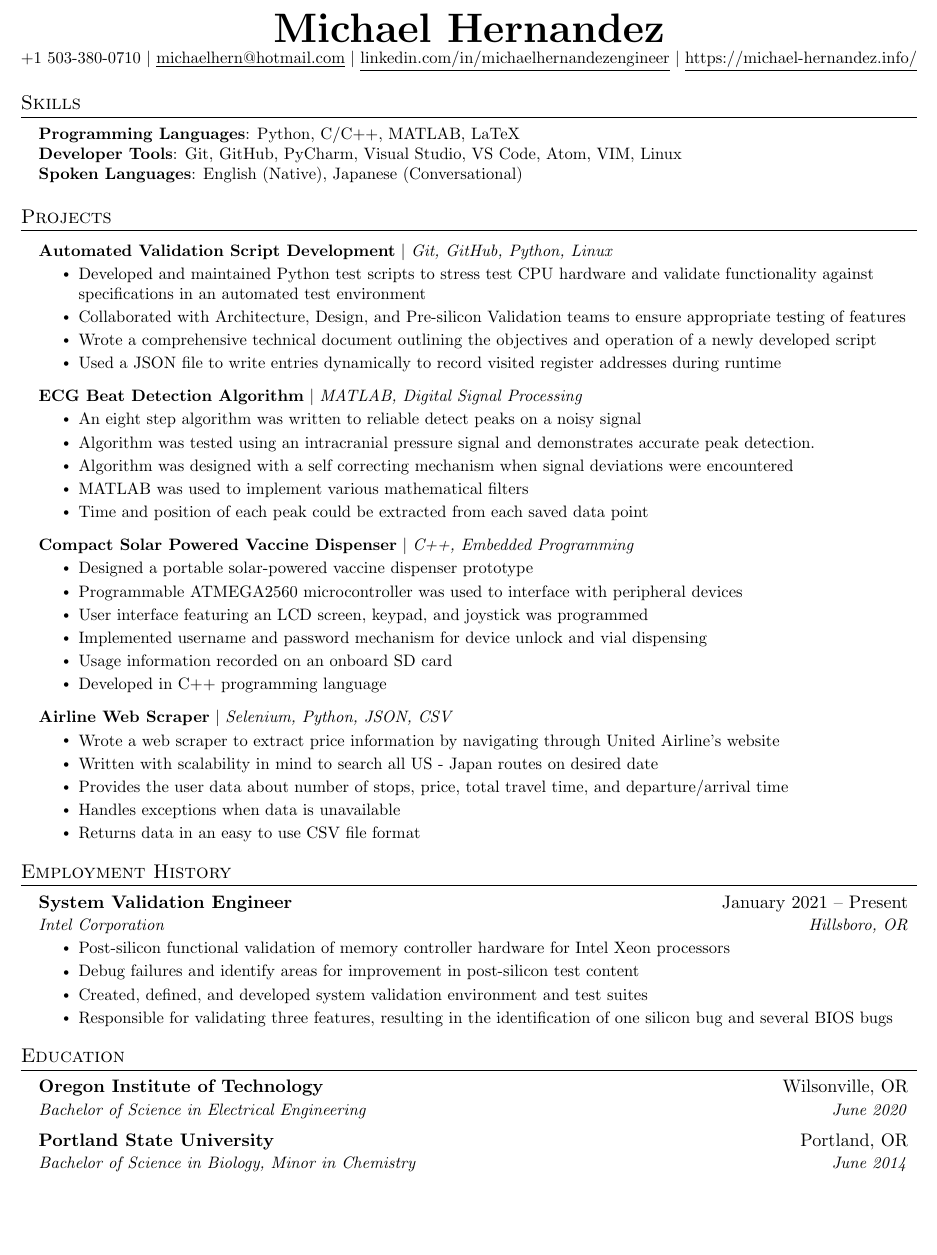
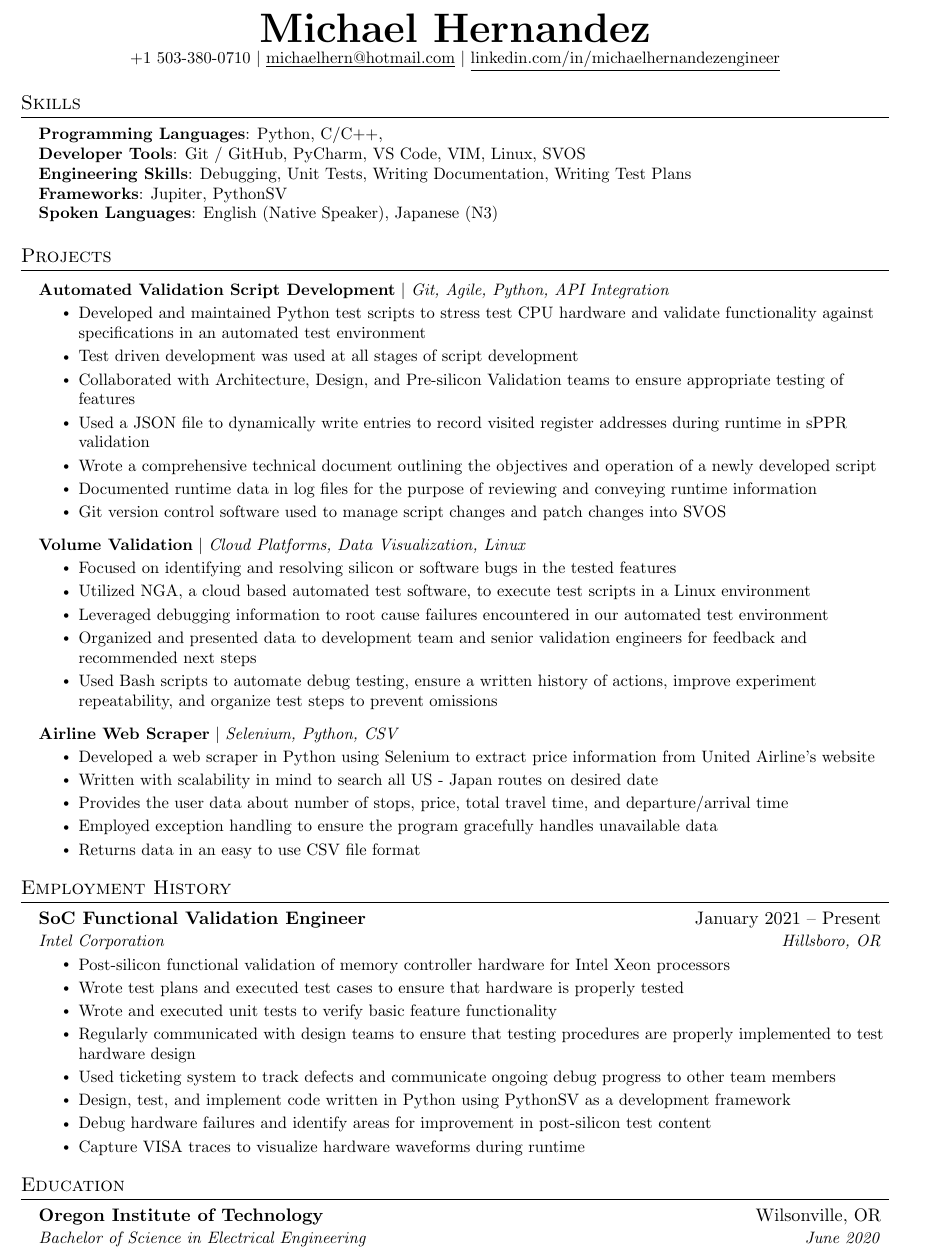
Before and after one commit to MH-Bio/mh_LaTeX_Resume, a LaTeX CV (resume.tex): part of the page, cut so that both start at the same text, the shorter picture padded with empty space. Compiled offline with pdfLaTeX.

Commit message:
various updates added JLPT N3

```diff
--- a/resume.tex
+++ b/resume.tex
@@ -5,7 +5,7 @@
 % License : MIT
 %------------------------
 
-\documentclass[letterpaper,11pt]{article}
+\documentclass[a4paper,11pt]{article}
 
 \usepackage{latexsym}
 \usepackage[empty]{fullpage}
@@ -133,8 +133,8 @@
     \href{mailto:michaelhern@hotmail.com}{\underline{michaelhern@hotmail.com}}
     $|$
     \href{https://www.linkedin.com/in/michaelhernandezengineer/}{\underline{linkedin.com/in/michaelhernandezengineer}}
-    $|$
-    \href{https://michael-hernandez.info/}{\underline{https://michael-hernandez.info/}}
+    %$|$
+    %\href{https://michael-hernandez.info/}{\underline{https://michael-hernandez.info/}}
     %\href{https://github.com/...}{\underline{github.com/jake}}
 \end{center}
 
@@ -157,20 +157,19 @@
 				Python,
 				C/C++,
 				%HTML/CSS,
-				MATLAB,
-				LaTeX
+				%MATLAB,
+				%LaTeX
 				} \\
 			%\textbf{Frameworks}{: React, Node.js, Flask, JUnit, WordPress, Material-UI, FastAPI} \\
 			\textbf{Developer Tools}{:
 				%Arduino IDE,
-				Git,
-				GitHub,
+				Git / GitHub,
 				PyCharm,
-				Visual Studio,
+				%Visual Studio,
 				VS Code,
-				Atom,
 				VIM,
-				Linux
+				Linux,
+				SVOS
 				%Ubuntu
 				} \\
 			\begin{comment}
@@ -180,13 +179,22 @@
 				LiquidCrystal
 				} \\
 			\end{comment}
-			\begin{comment}
-				\textbf{FrameWorks}{:
+			%\begin{comment}
+				\textbf{Engineering Skills}{:
+					Debugging,
+					Unit Tests,
+					Writing Documentation,
+					Writing Test Plans
+				} \\
+			%\end{comment}
+			%\begin{comment}
+				\textbf{Frameworks}{:
 					Jupiter,
 					PythonSV
 				} \\
-			\end{comment}
-			\textbf{Spoken Languages}{: English (Native), Japanese (Conversational)}
+			%\end{comment}
+			%\textbf{Spoken Languages}{: English (Native Speaker), Japanese (CEFR – A2)}
+			\textbf{Spoken Languages}{: English (Native Speaker), Japanese (N3)}
 	}}
 \end{itemize}
 
@@ -218,14 +226,16 @@
     \resumeSubHeadingListStart
       %\begin{comment}
       \resumeProjectHeading
-          {\textbf{Automated Validation Script Development} $|$ \emph{Git, GitHub, Python, Linux}}{}
+          {\textbf{Automated Validation Script Development} $|$ \emph{Git, Agile, Python, API Integration}}{}
           %{January 2021 -- Present}
           \resumeItemListStart
             \resumeItem{Developed and maintained Python test scripts to stress test CPU hardware and validate functionality against specifications in an automated test environment}
+            \resumeItem{Test driven development was used at all stages of script development}
             \resumeItem{Collaborated with Architecture, Design, and Pre-silicon Validation teams to ensure appropriate testing of features}
+            \resumeItem{Used a JSON file to dynamically write entries to record visited register addresses during runtime in sPPR validation}
             \resumeItem{Wrote a comprehensive technical document outlining the objectives and operation of a newly developed script}
-            \resumeItem{Used a JSON file to write entries dynamically to record visited register addresses during runtime}
-
+            \resumeItem{Documented runtime data in log files for the purpose of reviewing and conveying runtime information}
+            \resumeItem{Git version control software used to manage script changes and patch changes into SVOS}
           \resumeItemListEnd
           %\end{comment}
       \begin{comment}
@@ -241,17 +251,31 @@
           \end{comment}
      %\begin{comment}
       \resumeProjectHeading
-		  {\textbf{ECG Beat Detection Algorithm} $|$ \emph{MATLAB, Digital Signal Processing}}{}
+		  {\textbf{Volume Validation} $|$ \emph{Cloud Platforms, Data Visualization, Linux}}{}
 		  %{January 2020 -- March 2020}
 		  \resumeItemListStart
-		    \resumeItem{An eight step algorithm was written to reliable detect peaks on a noisy signal}
-			\resumeItem{Algorithm was tested using an intracranial pressure signal and demonstrates accurate peak detection.}
-			\resumeItem{Algorithm was designed with a self correcting mechanism when signal deviations were encountered}
-			\resumeItem{MATLAB was used to implement various mathematical filters}
-			\resumeItem{Time and position of each peak could be extracted from each saved data point}
+		    \resumeItem{Focused on identifying and resolving silicon or software bugs in the tested features}
+			\resumeItem{Utilized NGA, a cloud based automated test software, to execute test scripts in a Linux environment}
+			\resumeItem{Leveraged debugging information to root cause failures encountered in our automated test environment}
+			%\resumeItem{MATLAB was used to implement various mathematical filters}
+			\resumeItem{Organized and presented data to development team and senior validation engineers for feedback and recommended next steps}
+			\resumeItem{Used Bash scripts to automate debug testing, ensure a written history of actions, improve experiment repeatability, and organize test steps to prevent omissions}
 		  \resumeItemListEnd
 	      %\end{comment}
-	 %\begin{comment}
+	 \begin{comment}
+	 \resumeProjectHeading
+	 	{\textbf{ECG Beat Detection Algorithm} $|$ \emph{MATLAB, Problem Solving, Digital Signal Processing}}{}
+		%{January 2020 -- March 2020}
+		\resumeItemListStart
+		 \resumeItem{Designed an efficient eight-step algorithm for accurate peak detection on noisy ECG signals}
+		 \resumeItem{Algorithm was tested using an intracranial pressure signal and demonstrates accurate peak detection.}
+		 \resumeItem{Algorithm was designed with a self correcting mechanism when signal deviations were encountered}
+		 %\resumeItem{MATLAB was used to implement various mathematical filters}
+		 \resumeItem{Time and position of each peak could be extracted from each saved data point and exported to a csv file}
+		 %\resumeItem{Demonstrated proficiency in problem-solving and algorithm development}
+		 \resumeItemListEnd
+		 \end{comment}
+	 \begin{comment}
 		\resumeProjectHeading
 			{\textbf{Compact Solar Powered Vaccine Dispenser} $|$ \emph{C++, Embedded Programming}}{}
 			%{September 2019 -- June 2020}
@@ -264,16 +288,17 @@
 	  \resumeItem{Usage information recorded on an onboard SD card}
 	  \resumeItem{Developed in C++ programming language}
 			\resumeItemListEnd
-			%\end{comment}
+			\end{comment}
 	  %\begin{comment}
 		  \resumeProjectHeading
-			  {\textbf{Airline Web Scraper} $|$ \emph{Selenium, Python, JSON, CSV}}{}
+			  {\textbf{Airline Web Scraper} $|$ \emph{Selenium, Python, CSV}}{}
 			  %{May 2023 -- Present}
 		  	\resumeItemListStart
-		  	\resumeItem{Wrote a web scraper to extract price information by navigating through United Airline's website}
+		  	\resumeItem{Developed a web scraper in Python using Selenium to extract price information from United Airline's website}
 		  	\resumeItem{Written with scalability in mind to search all US - Japan routes on desired date}
 		  	\resumeItem{Provides the user data about number of stops, price, total travel time, and departure/arrival time}
-		  	\resumeItem{Handles exceptions when data is unavailable}
+		  	\resumeItem{Employed exception handling to ensure the program gracefully handles unavailable data}
+		  	%\resumeItem{Organized information about airline routes using JSON files to enhance program efficiency}
 		  	\resumeItem{Returns data in an easy to use CSV file format}
 		  	\resumeItemListEnd
 		  %\end{comment}
@@ -309,18 +334,23 @@
 	\resumeSubHeadingListStart
 
 	  \resumeSubheading
-		  {System Validation Engineer}{January 2021 -- Present}
+		  {SoC Functional Validation Engineer}{January 2021 -- Present}
 		  {Intel Corporation}{Hillsboro, OR}
 		  \resumeItemListStart
 		 	\resumeItem{Post-silicon functional validation of memory controller hardware for Intel Xeon processors}
-			%\resumeItem{Developed methodologies and executed validation plans}
-			%\resumeItem{Collaborated with architecture, design, and pre-silicon validation teams}
+		  	\resumeItem{Wrote test plans and executed test cases to ensure that hardware is properly tested}
+		  	\resumeItem{Wrote and executed unit tests to verify basic feature functionality}
+		  	\resumeItem{Regularly communicated with design teams to ensure that testing procedures are properly implemented to test hardware design}
+		  	\resumeItem{Used ticketing system to track defects and communicate ongoing debug progress to other team members}
+			\resumeItem{Design, test, and implement code written in Python using PythonSV as a development framework}
 			%\resumeItem{Utilized emulation and platform-level tools and techniques to ensure performance meets specifications}
-			\resumeItem{Debug failures and identify areas for improvement in post-silicon test content}
-			\resumeItem{Created, defined, and developed system validation environment and test suites}
+			\resumeItem{Debug hardware failures and identify areas for improvement in post-silicon test content}
+			%\resumeItem{Created, defined, and developed system validation environment and test suites}
 			%\resumeItem{Provide feedback for future on-die debug features}
 			%\resumeItem{Requires a broad understanding of multiple system areas}
-			\resumeItem{Responsible for validating three features, resulting in the identification of one silicon bug and several BIOS bugs}
+			%\resumeItem{Responsible for validating different features, identifying and describing silicon and BIOS bugs}
+			%\resumeItem{Leveraged large scale automation infrastructure in NGA to run test content in parallel across multiple test suites}
+			\resumeItem{Capture VISA traces to visualize hardware waveforms during runtime}
 		  \resumeItemListEnd
 \resumeSubHeadingListEnd
 %\end{comment}
@@ -334,11 +364,11 @@
 			{Oregon Institute of Technology}{Wilsonville, OR}
 			{Bachelor of Science in Electrical Engineering}{June 2020}
 			%\end{comment}
-		%\begin{comment}
+		\begin{comment}
 		\resumeSubheading
 			{Portland State University}{Portland, OR}
 			{Bachelor of Science in Biology, Minor in Chemistry}{June 2014}
-			%\end{comment}
+			\end{comment}
 		\resumeSubHeadingListEnd
 
 
```
